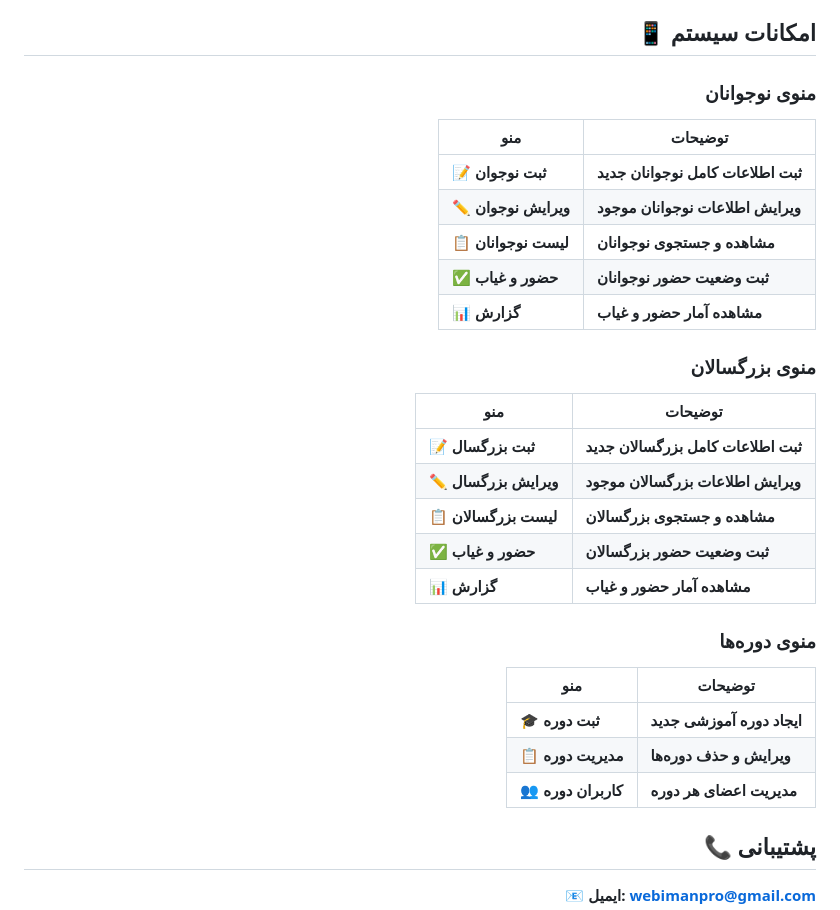
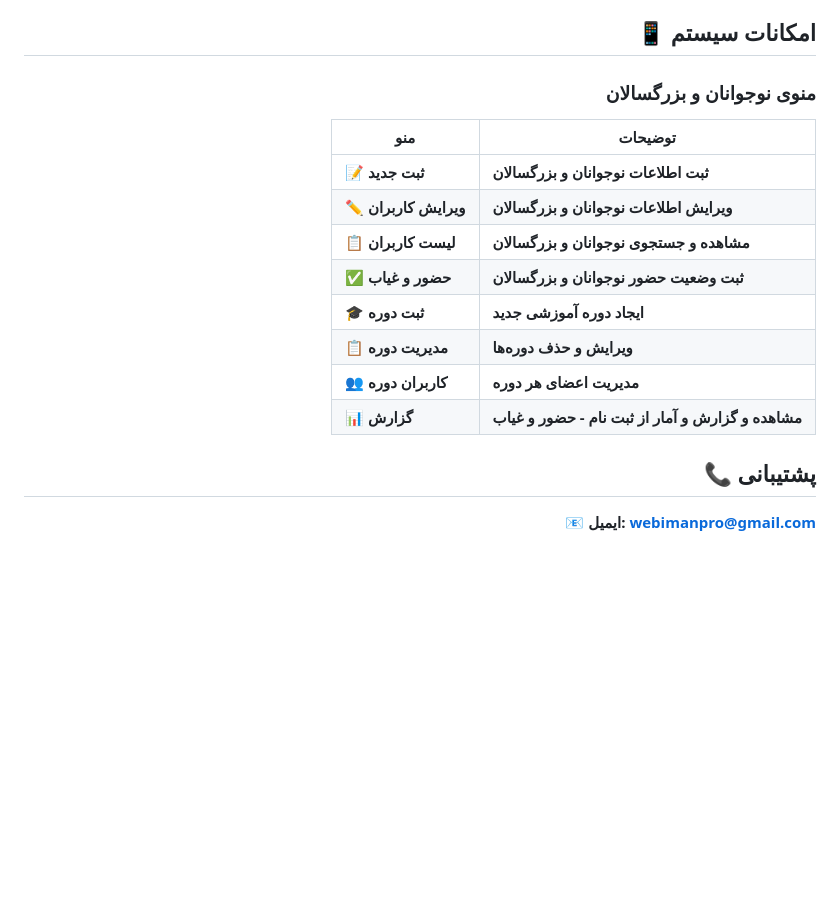
Before and after one commit to webimanpro/ManagementTeenagersAdults, a Markdown page: README.md, the part around the change. Rendered like a GitHub page; blank space fills up the shorter version.

```diff
--- a/README.md
+++ b/README.md
@@ -38,30 +38,17 @@
 
 ## 📱 امکانات سیستم
 
-### منوی نوجوانان
+### منوی نوجوانان و بزرگسالان
 | منو | توضیحات |
 |-----|----------|
-| 📝 ثبت نوجوان | ثبت اطلاعات کامل نوجوانان جدید |
-| ✏️ ویرایش نوجوان | ویرایش اطلاعات نوجوانان موجود |
-| 📋 لیست نوجوانان | مشاهده و جستجوی نوجوانان |
-| ✅ حضور و غیاب | ثبت وضعیت حضور نوجوانان |
-| 📊 گزارش | مشاهده آمار حضور و غیاب |
-
-### منوی بزرگسالان
-| منو | توضیحات |
-|-----|----------|
-| 📝 ثبت بزرگسال | ثبت اطلاعات کامل بزرگسالان جدید |
-| ✏️ ویرایش بزرگسال | ویرایش اطلاعات بزرگسالان موجود |
-| 📋 لیست بزرگسالان | مشاهده و جستجوی بزرگسالان |
-| ✅ حضور و غیاب | ثبت وضعیت حضور بزرگسالان |
-| 📊 گزارش | مشاهده آمار حضور و غیاب |
-
-### منوی دوره‌ها
-| منو | توضیحات |
-|-----|----------|
+| 📝 ثبت جدید | ثبت اطلاعات نوجوانان و بزرگسالان |
+| ✏️ ویرایش کاربران | ویرایش اطلاعات نوجوانان و بزرگسالان |
+| 📋 لیست کاربران | مشاهده و جستجوی نوجوانان و بزرگسالان |
+| ✅ حضور و غیاب | ثبت وضعیت حضور نوجوانان و بزرگسالان |
 | 🎓 ثبت دوره | ایجاد دوره آموزشی جدید |
 | 📋 مدیریت دوره | ویرایش و حذف دوره‌ها |
 | 👥 کاربران دوره | مدیریت اعضای هر دوره |
+| 📊 گزارش | مشاهده و گزارش و آمار از ثبت نام - حضور و غیاب |
 
 ## 📞 پشتیبانی
 
```
